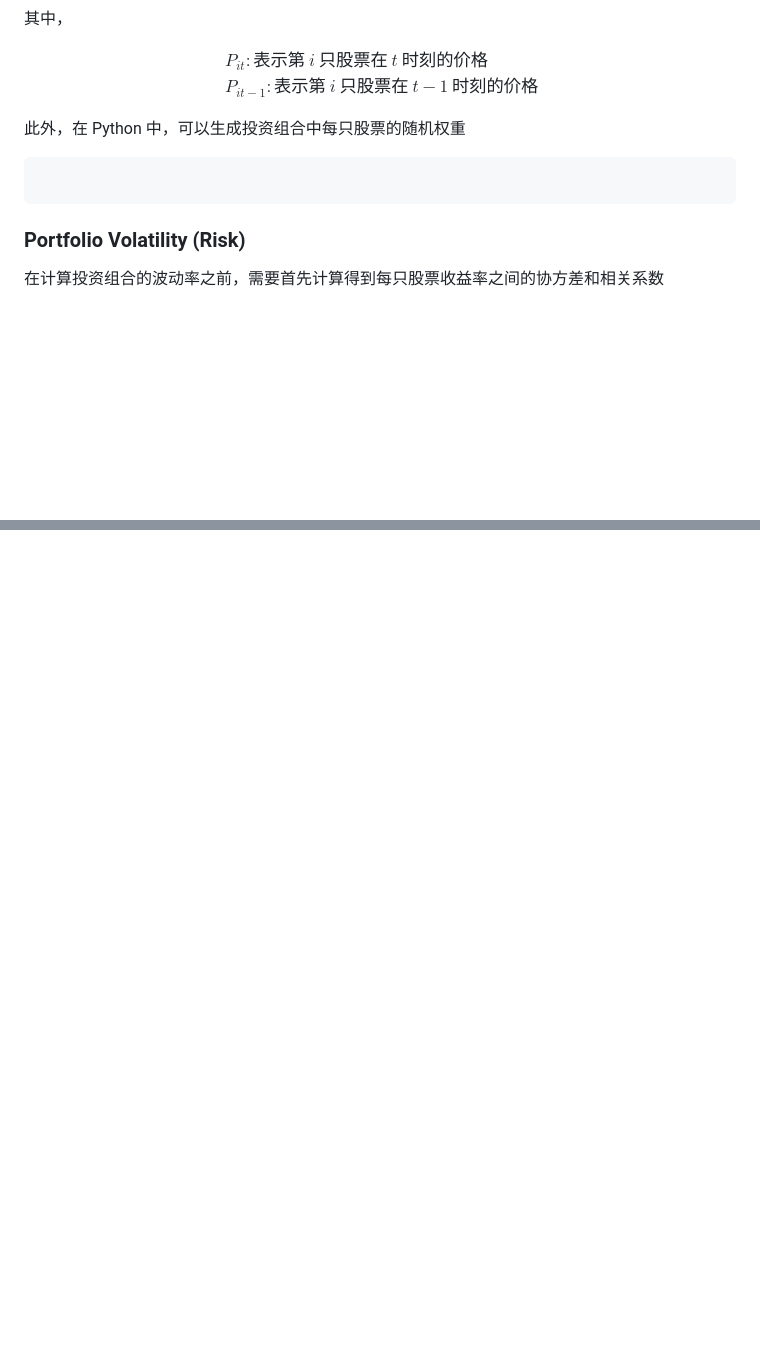
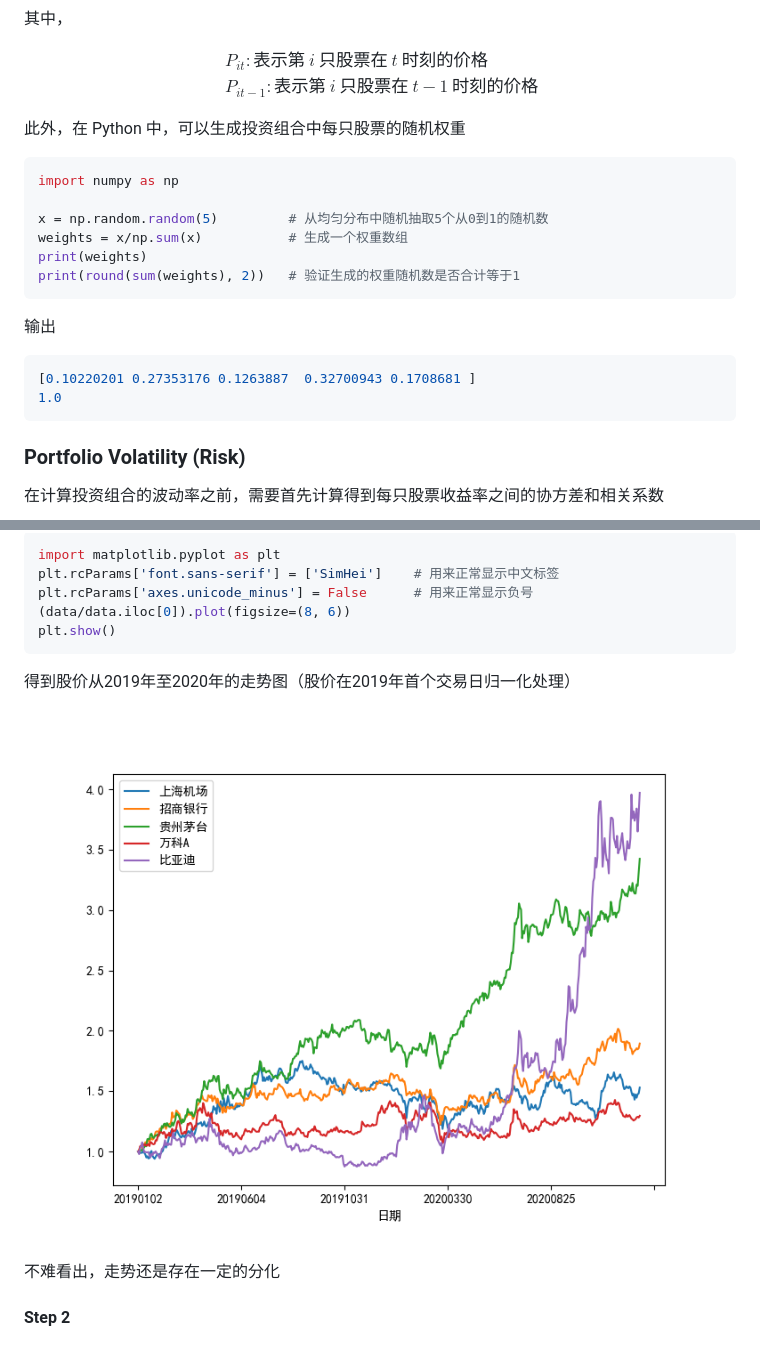
Before and after one commit to FDUJiaG/financial-analysis, a Markdown page: chapter05/c05-01-stock-portfolio.md, 2 parts joined by grey strips. GitHub-like rendering; pictures changed too: chapter05/figs/stock-price-chart.png (added); blank space fills up the shorter version.

````diff
--- a/chapter05/c05-01-stock-portfolio.md
+++ b/chapter05/c05-01-stock-portfolio.md
@@ -47,7 +47,19 @@ $$
 此外，在 Python 中，可以生成投资组合中每只股票的随机权重
 
 ```python
+import numpy as np
 
+x = np.random.random(5)         # 从均匀分布中随机抽取5个从0到1的随机数
+weights = x/np.sum(x)           # 生成一个权重数组
+print(weights)
+print(round(sum(weights), 2))   # 验证生成的权重随机数是否合计等于1
+```
+
+输出
+
+```console
+[0.10220201 0.27353176 0.1263887  0.32700943 0.1708681 ]
+1.0
 ```
 
 ### Portfolio Volatility (Risk)
@@ -170,0 +256,15 @@ $$
+```python
+import matplotlib.pyplot as plt
+plt.rcParams['font.sans-serif'] = ['SimHei']    # 用来正常显示中文标签
+plt.rcParams['axes.unicode_minus'] = False      # 用来正常显示负号
+(data/data.iloc[0]).plot(figsize=(8, 6))
+plt.show()
+```
+
+得到股价从2019年至2020年的走势图（股价在2019年首个交易日归一化处理）
+
+![Stock Price Chart](./figs/stock-price-chart.png)
+
+不难看出，走势还是存在一定的分化
+
+#### Step 2
````
Also changed, not shown: other parts of chapter05/c05-01-stock-portfolio.md (+73 -0 lines).
